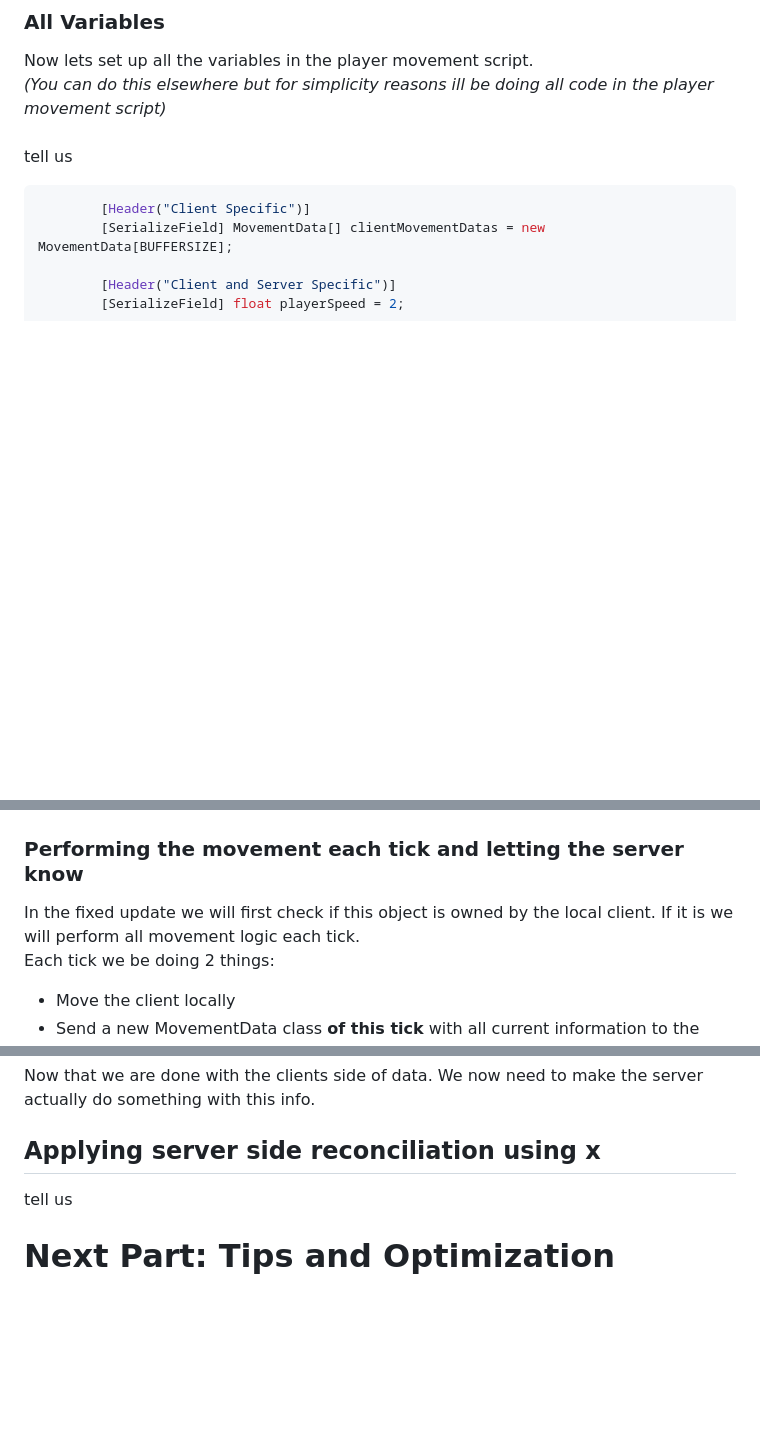
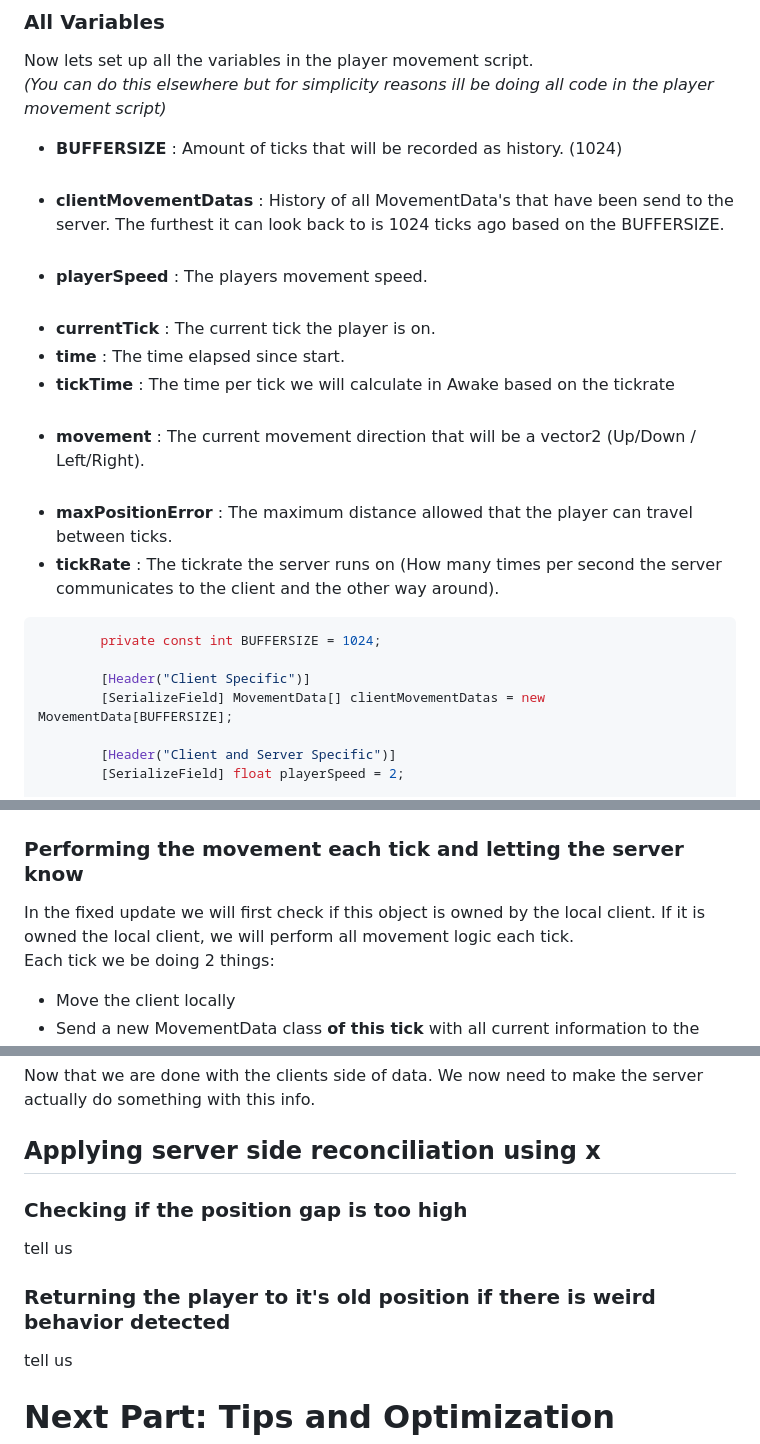
Before and after one commit to rycon2424/Multiplayer_ClientSidePrediction, a Markdown page: pages/Part_3.md, 3 parts joined by grey strips. Rendered like a GitHub page; blank space fills up the shorter version.

````diff
--- a/pages/Part_3.md
+++ b/pages/Part_3.md
@@ -43,10 +43,25 @@ We need to implement the "INetworkSerializable" interface for this class to be a
 ### All Variables
 Now lets set up all the variables in the player movement script. <br>
 *(You can do this elsewhere but for simplicity reasons ill be doing all code in the player movement script)*
-<br> <br>
-tell us
+<br>
+- **BUFFERSIZE** : Amount of ticks that will be recorded as history. (1024)
+  <br> <br>
+- **clientMovementDatas** : History of all MovementData's that have been send to the server. The furthest it can look back to is 1024 ticks ago based on the BUFFERSIZE.
+  <br> <br>
+- **playerSpeed** : The players movement speed.
+  <br> <br>
+- **currentTick** : The current tick the player is on.
+- **time** : The time elapsed since start.
+- **tickTime** : The time per tick we will calculate in Awake based on the tickrate
+  <br> <br>
+- **movement** : The current movement direction that will be a vector2 (Up/Down / Left/Right).
+  <br> <br>
+- **maxPositionError** : The maximum distance allowed that the player can travel between ticks.
+- **tickRate** : The tickrate the server runs on (How many times per second the server communicates to the client and the other way around).
 
 ```c#
+        private const int BUFFERSIZE = 1024;
+
         [Header("Client Specific")]
         [SerializeField] MovementData[] clientMovementDatas = new MovementData[BUFFERSIZE];
 
@@ -112,7 +126,7 @@ Make sure to make a function that calculated the movement since this needs to be
 ```
 
 ### Performing the movement each tick and letting the server know
-In the fixed update we will first check if this object is owned by the local client. If it is we will perform all movement logic each tick. <br>
+In the fixed update we will first check if this object is owned by the local client. If it is owned the local client, we will perform all movement logic each tick. <br>
 Each tick we be doing 2 things:
 - Move the client locally
 - Send a new MovementData class **of this tick** with all current information to the server. (tick, movement direction and current position)
@@ -160,6 +174,11 @@ Each tick we be doing 2 things:
 Now that we are done with the clients side of data. We now need to make the server actually do something with this info.
 
 ## Applying server side reconciliation using x
+
+### Checking if the position gap is too high
+tell us
+
+### Returning the player to it's old position if there is weird behavior detected
 tell us
 
 # Next Part: Tips and Optimization
````
Also changed, not shown: other parts of pages/Part_3.md (+3 -4 lines).
